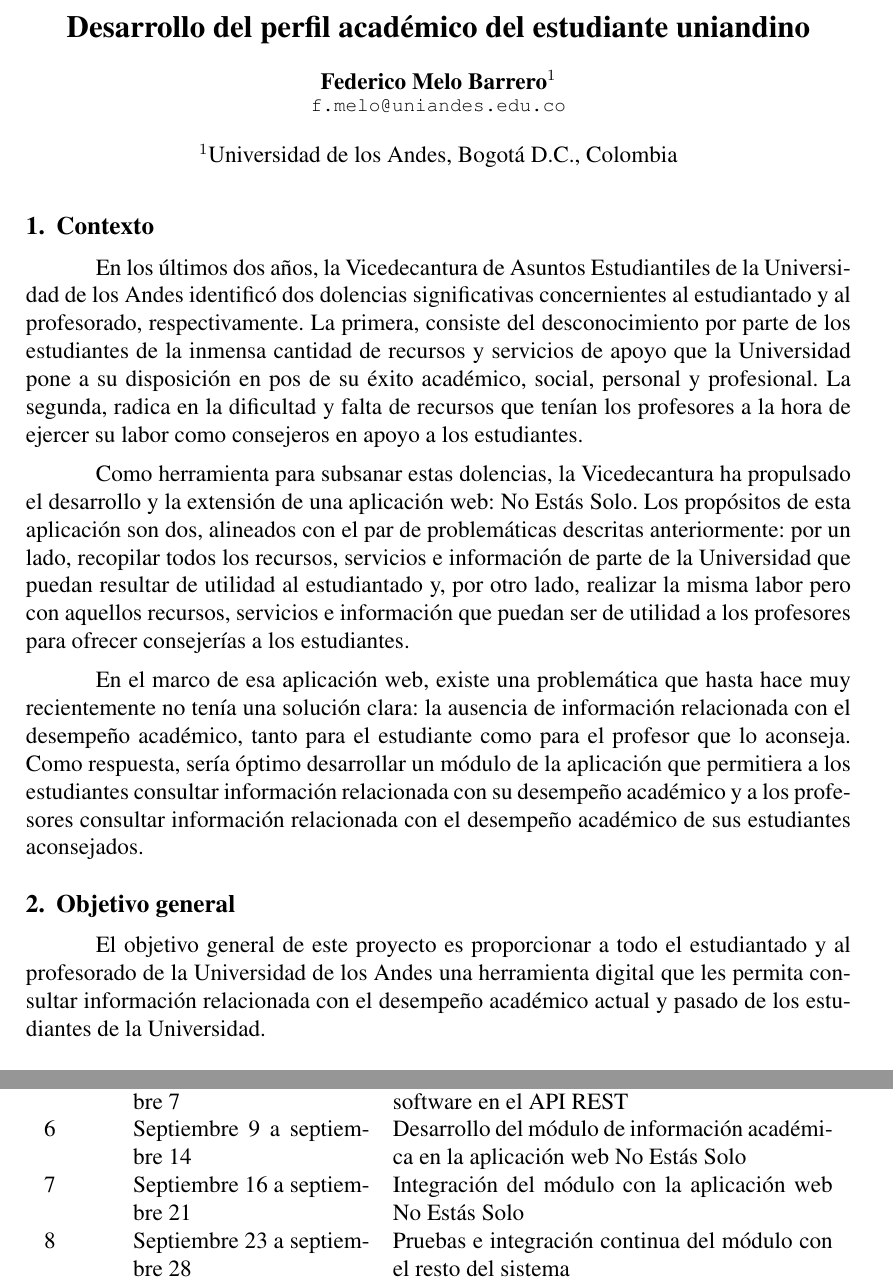
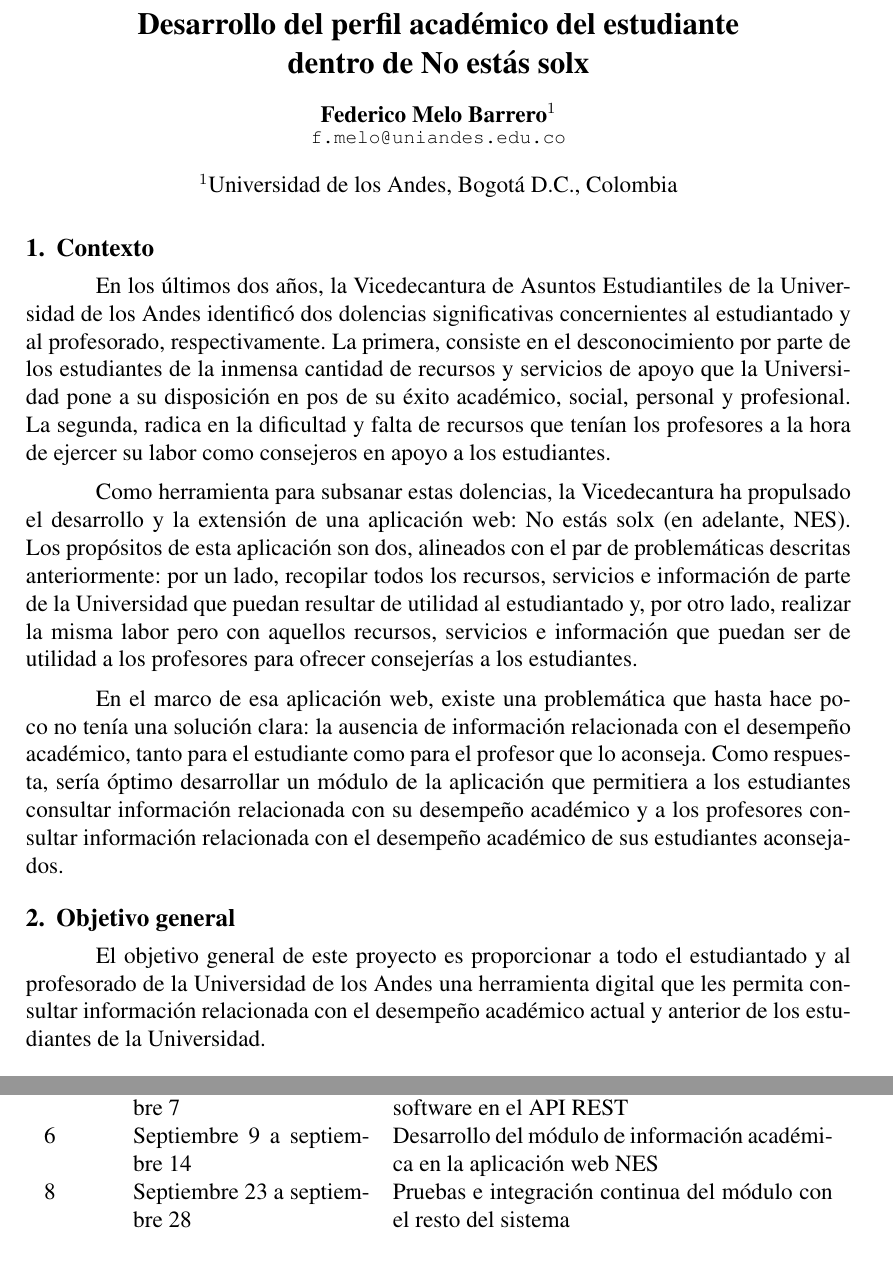
Before and after one commit to fedemelo/uniandes-proyecto-de-grado, a LaTeX document (propuesta.tex): two parts of pages 1 and 4 of 4, joined at a grey line, cut so that both start at the same text. The pictures show the PDF file propuesta.pdf that the author committed with the source.

Commit message:
Minor corrections

```diff
--- a/propuesta.tex
+++ b/propuesta.tex
@@ -1,7 +1,7 @@
 \documentclass{fmbproyectogrado}
 
 
-\title{Desarrollo del perfil académico del estudiante uniandino}
+\title{Desarrollo del perfil académico del estudiante\\dentro de No estás solx}
 \author{Federico Melo Barrero\inst{1}}
 \email{f.melo@uniandes.edu.co}
 \address{Universidad de los Andes, Bogotá D.C., Colombia}
@@ -13,24 +13,24 @@
 
 \section{Contexto}
 
-En los últimos dos años, la Vicedecantura de Asuntos Estudiantiles de la Universidad de los Andes identificó dos dolencias significativas concernientes al estudiantado y al profesorado, respectivamente. La primera, consiste del desconocimiento por parte de los estudiantes de la inmensa cantidad de recursos y servicios de apoyo que la Universidad pone a su disposición en pos de su éxito académico, social, personal y profesional. La segunda, radica en la dificultad y falta de recursos que tenían los profesores a la hora de ejercer su labor como consejeros en apoyo a los estudiantes.
+En los últimos dos años, la Vicedecantura de Asuntos Estudiantiles de la Universidad de los Andes identificó dos dolencias significativas concernientes al estudiantado y al profesorado, respectivamente. La primera, consiste en el desconocimiento por parte de los estudiantes de la inmensa cantidad de recursos y servicios de apoyo que la Universidad pone a su disposición en pos de su éxito académico, social, personal y profesional. La segunda, radica en la dificultad y falta de recursos que tenían los profesores a la hora de ejercer su labor como consejeros en apoyo a los estudiantes.
 
-Como herramienta para subsanar estas dolencias, la Vicedecantura ha propulsado el desarrollo y la extensión de una aplicación web: No Estás Solo. Los propósitos de esta aplicación son dos, alineados con el par de problemáticas descritas anteriormente: por un lado, recopilar todos los recursos, servicios e información de parte de la Universidad que puedan resultar de utilidad al estudiantado y, por otro lado, realizar la misma labor pero con aquellos recursos, servicios e información que puedan ser de utilidad a los profesores para ofrecer consejerías a los estudiantes.
+Como herramienta para subsanar estas dolencias, la Vicedecantura ha propulsado el desarrollo y la extensión de una aplicación web: No estás solx (en adelante, NES). Los propósitos de esta aplicación son dos, alineados con el par de problemáticas descritas anteriormente: por un lado, recopilar todos los recursos, servicios e información de parte de la Universidad que puedan resultar de utilidad al estudiantado y, por otro lado, realizar la misma labor pero con aquellos recursos, servicios e información que puedan ser de utilidad a los profesores para ofrecer consejerías a los estudiantes.
 
-En el marco de esa aplicación web, existe una problemática que hasta hace muy recientemente no tenía una solución clara: la ausencia de información relacionada con el desempeño académico, tanto para el estudiante como para el profesor que lo aconseja. Como respuesta, sería óptimo desarrollar un módulo de la aplicación que permitiera a los estudiantes consultar información relacionada con su desempeño académico y a los profesores consultar información relacionada con el desempeño académico de sus estudiantes aconsejados.
+En el marco de esa aplicación web, existe una problemática que hasta hace poco no tenía una solución clara: la ausencia de información relacionada con el desempeño académico, tanto para el estudiante como para el profesor que lo aconseja. Como respuesta, sería óptimo desarrollar un módulo de la aplicación que permitiera a los estudiantes consultar información relacionada con su desempeño académico y a los profesores consultar información relacionada con el desempeño académico de sus estudiantes aconsejados.
 
 
 \section{Objetivo general}
 
-El objetivo general de este proyecto es proporcionar a todo el estudiantado y al profesorado de la Universidad de los Andes una herramienta digital que les permita consultar información relacionada con el desempeño académico actual y pasado de los estudiantes de la Universidad.
+El objetivo general de este proyecto es proporcionar a todo el estudiantado y al profesorado de la Universidad de los Andes una herramienta digital que les permita consultar información relacionada con el desempeño académico actual y anterior de los estudiantes de la Universidad.
 
 \section{Objetivos específicos}
 
 El objetivo general enunciado recién se desglosa en los siguientes objetivos específicos:
 \begin{itemize}
   \item Conseguir, mediante una herramienta de software, el acceso a la información académica de los estudiantes de la Universidad de los Andes de manera que pueda interactuar con una aplicación web, idealmente siguiendo los lineamientos de un API REST.
-  \item Diseñar e implementar un módulo de la aplicación web No Estás Solo que extraiga y exhiba la información académica de cualquier estudiante de la Universidad de los Andes. Realizar la distinción entre la forma en la que se presenta la información para estudiantes de pregrado y estudiantes de posgrado, en particular, distinguir entre los resultados de un mismo estudiante en su pregrado y en su posgrado, teniendo completa trazabilidad de su trayectoria académica cuando sea el caso.
-  \item Conectar el módulo con la navegación y funcionalidades ya existentes en la aplicación web No Estás Solo, de forma que cada estudiante pueda tener acceso a su información académica (mas no a la de otros estudiantes), cada profesor consejero pueda tener acceso a la información académica de sus estudiantes aconsejados y otros usuarios específicos, determinados por la Vicedecantura, puedan tener acceso a la información académica de los estudiantes que les conciernan.
+  \item Diseñar e implementar un módulo de la aplicación web NES que extraiga y exhiba la información académica de cualquier estudiante de la Universidad de los Andes. Realizar la distinción entre la forma en la que se presenta la información para estudiantes de pregrado y estudiantes de posgrado, en particular, distinguir entre los resultados de un mismo estudiante en su pregrado y en su posgrado, teniendo completa trazabilidad de su trayectoria académica cuando sea el caso.
+  \item Conectar el módulo con la navegación y funcionalidades ya existentes en la aplicación web NES, de forma que cada estudiante pueda tener acceso a su información académica (mas no a la de otros estudiantes), cada profesor consejero pueda tener acceso a la información académica de sus estudiantes aconsejados y otros usuarios específicos, determinados por la Vicedecantura, puedan tener acceso a la información académica de los estudiantes que les conciernan.
   \item Garantizar la integridad y seguridad de la información académica de los estudiantes de la Universidad de los Andes, tanto informáticamente como en su presentación, de forma que se cumpla con la normativa de protección de datos personales y de información académica de la Universidad.
 \end{itemize}
 
@@ -38,9 +38,9 @@
 
 El presente proyecto se puede dar por culminado una vez se satisfaga el siguiente conjunto de resultados:
 \begin{itemize}
-  \item Existencia de un módulo de la aplicación web No Estás Solo que permita a cada estudiante de la Universidad de los Andes, tanto de pregrado como de posgrado, consultar información relacionada con su desempeño académico.
-  \item Existencia de un módulo de la aplicación web No Estás Solo que permita a cada profesor de la Universidad de los Andes consultar información relacionada con el desempeño académico de cada uno de sus estudiantes aconsejados, de forma individual.
-  \item Existencia de un módulo de la aplicación web No Estás Solo que permita a usuarios específicos, como decanos, directores de programas u otros directivos de la Universidad de los Andes, consultar información relacionada con el desempeño académico de los estudiantes de la Universidad que les conciernan.
+  \item Existencia de un módulo de la aplicación web NES que permita a cada estudiante de la Universidad de los Andes, tanto de pregrado como de posgrado, consultar información relacionada con su desempeño académico.
+  \item Existencia de un módulo de la aplicación web NES que permita a cada profesor de la Universidad de los Andes consultar información relacionada con el desempeño académico de cada uno de sus estudiantes aconsejados, de forma individual.
+  \item Existencia de un módulo de la aplicación web NES que permita a usuarios específicos, como decanos, directores de programas u otros directivos de la Universidad de los Andes, consultar información relacionada con el desempeño académico de los estudiantes de la Universidad que les conciernan.
 \end{itemize}
 
 
@@ -50,14 +50,14 @@
 
 \begin{itemize}
   \item \textbf{Estado del arte:} Se buscará realizar una revisión bibliográfica de la forma en la que diversas instituciones educativas presentan la información académica de sus estudiantes, idealmente si esta se presenta en aplicaciones web. Esta revisión está sujeta a la disponibilidad pública de la información.
-  \item \textbf{Diseño visual del perfil académico:} Se diseñará la interfaz gráfica del módulo de información académica de la aplicación web No Estás Solo. Este diseño estará en consonancia con los hallazgos de la revisión bibliográfica y seguirá las buenas prácticas de exhibición gráfica de información, en particular las concernientes a la construcción de tableros de control. En el proyecto se justificará las decisiones de diseño tomadas con base en la literatura pertinente.
-  \item \textbf{Diseño de la arquitectura:} Se diseñará la arquitectura de las herramientas de software necesarias para extraer la información académica, procesarla de forma segura y acertada y transmitirla a la aplicación web No Estás Solo. El diseño incluirá decisiones relacionadas tanto a arquitectura de software como a la infraestructura tecnológica necesaria para soportar su funcionamiento.
+  \item \textbf{Diseño visual del perfil académico:} Se diseñará la interfaz gráfica del módulo de información académica de la aplicación web NES. Este diseño estará en consonancia con los hallazgos de la revisión bibliográfica y seguirá las buenas prácticas de exhibición gráfica de información, en particular las concernientes a la construcción de tableros de control. En el proyecto se justificará las decisiones de diseño tomadas con base en la literatura pertinente.
+  \item \textbf{Diseño de la arquitectura:} Se diseñará la arquitectura de las herramientas de software necesarias para extraer la información académica, procesarla de forma segura y acertada y transmitirla a la aplicación web NES. El diseño incluirá decisiones relacionadas tanto a arquitectura de software como a la infraestructura tecnológica necesaria para soportar su funcionamiento.
   \item \textbf{Desarrollo de la aplicación:} Se desarrollará la aplicación encargada del procesamiento de la información mencionado en el numeral anterior. En particular, se desarrollará un API REST que actuará de intermediario entre la base de datos de la Universidad y la aplicación web.
-  \item \textbf{Desarrollo del módulo y conexión con la aplicación existente:} Se desarrollará el módulo de información académica en la aplicación web No Estás Solo. Este módulo se conectará con el API REST desarrollado en el numeral anterior y se encargará de presentar la información académica de los estudiantes de la Universidad de los Andes de forma segura y acertada. Se realizará la conexión con la navegación y funcionalidades ya existentes en la aplicación web No Estás Solo, garantizando, entre otras cosas, la correcta autenticación y autorización de los usuarios.
-  \item \textbf{Calidad de Software:} Se emplearán herramientas especializadas para garantizar la calidad de todo el software desarrollado. Lo anterior incluye, pero no necesariamente se limita a, el desarrollo de pruebas unitarias y el uso de aplicaciones de análisis estático de código.
-  \item \textbf{Despliegue:} Se desplegarán el API REST y el nuevo módulo de aplicación web No Estás Solo para que pueda ser utilizada por el estudiantado y el profesorado de la Universidad de los Andes.
+  \item \textbf{Desarrollo del módulo y conexión con la aplicación existente:} Se desarrollará el módulo de información académica en la aplicación web NES. Este módulo se conectará con el API REST desarrollado en el numeral anterior y se encargará de presentar la información académica de los estudiantes de la Universidad de los Andes de forma segura y acertada. Se realizará la conexión con la navegación y funcionalidades ya existentes en la aplicación web NES, garantizando, entre otras cosas, la correcta autenticación y autorización de los usuarios.
+  \item \textbf{Calidad de Software:} Se emplearán herramientas especializadas para garantizar la calidad de todo el software desarrollado. Lo anterior incluye, pero no se limita necesariamente a, el desarrollo de pruebas unitarias y el uso de aplicaciones de análisis estático de código.
+  \item \textbf{Despliegue:} Se desplegarán el API REST y el nuevo módulo de aplicación web NES para que pueda ser utilizada por el estudiantado y el profesorado de la Universidad de los Andes.
   \item \textbf{Documentación:} Existirá documentación completa del proceso de desarrollo de las herramientas mencionadas, tanto en las herramientas mismas como en el documento de proyecto de grado, para asegurar su mantenibilidad en el futuro.
-  \item \textbf{Capacitación:} De considerarse necesario, se realizará material de capacitación para instruir a los usuarios (ya sean estudiantes, profesores o directivos) en el uso de la nueva funcionalidad de la aplicación web No Estás Solo.
+  \item \textbf{Capacitación:} De considerarse necesario, se elaborará material de capacitación para instruir a los usuarios (ya sean estudiantes, profesores o directivos) en el uso de la nueva funcionalidad de la aplicación web NES.
 \end{itemize}
 
 \section{Cronograma de actividades}
@@ -76,8 +76,7 @@
   3  &  Agosto 19 a agosto 24           & Diseño y documentación de la arquitectura de software \\
   4  &  Agosto 26 a agosto 31           & Desarrollo del API REST \\
   5  &  Septiembre 2 a septiembre 7     & Desarrollo de pruebas y revisión de calidad de software en el API REST \\
-  6  &  Septiembre 9 a septiembre 14    & Desarrollo del módulo de información académica en la aplicación web No Estás Solo \\
-  7  &  Septiembre 16 a septiembre 21   & Integración del módulo con la aplicación web No Estás Solo \\
+  6  &  Septiembre 9 a septiembre 14    & Desarrollo del módulo de información académica en la aplicación web NES \\
   8  &  Septiembre 23 a septiembre 28   & Pruebas e integración continua del módulo con el resto del sistema \\
   Receso  &  Septiembre 30 a octubre 5   & Receso académico \\
   9  &  Octubre 7 a octubre 12          & Pruebas internas del módulo desplegado en un ambiente de pruebas \\
```
Also changed, not shown: fmbproyectogrado.cls (+1 -1 lines), rpta_riesgo_minimo.txt (added, +1 -0 lines), propuesta.pdf.
